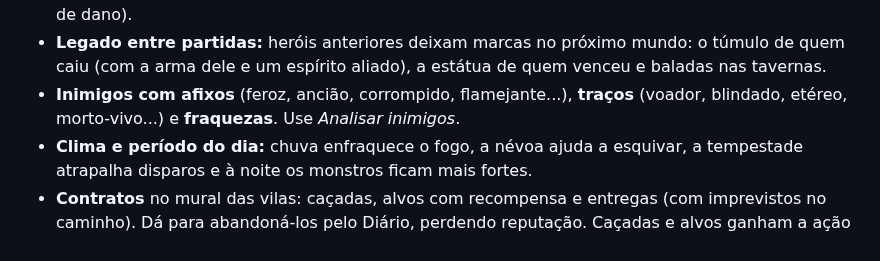
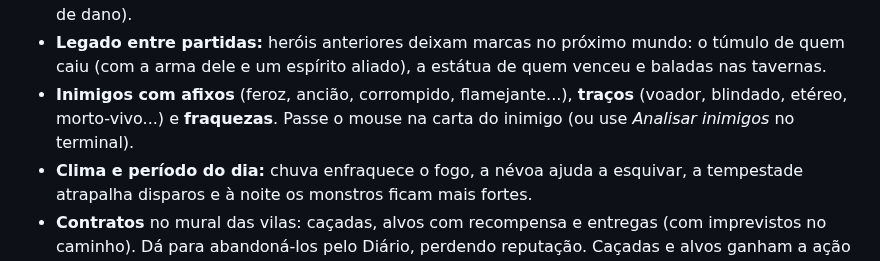
Before and after one commit to Burbb/teste2, a Markdown page: README.md, the part around one of its changes. Rendered like a GitHub page.

```diff
--- a/README.md
+++ b/README.md
@@ -326,7 +344,8 @@ Novas habilidades chegam nos níveis 2, 3, 4 e 7 (a habilidade suprema da especi
   de quem caiu (com a arma dele e um espírito aliado), a estátua de quem venceu e
   baladas nas tavernas.
 - **Inimigos com afixos** (feroz, ancião, corrompido, flamejante...), **traços**
-  (voador, blindado, etéreo, morto-vivo...) e **fraquezas**. Use *Analisar inimigos*.
+  (voador, blindado, etéreo, morto-vivo...) e **fraquezas**. Passe o mouse na carta do
+  inimigo (ou use *Analisar inimigos* no terminal).
 - **Clima e período do dia:** chuva enfraquece o fogo, a névoa ajuda a esquivar, a
   tempestade atrapalha disparos e à noite os monstros ficam mais fortes.
 - **Contratos** no mural das vilas: caçadas, alvos com recompensa e entregas (com
```
Also changed, not shown: other parts of README.md (+23 -5 lines), docs/acoes-combate.png (added), docs/chuva-flechas.png (added), 15 other files.
